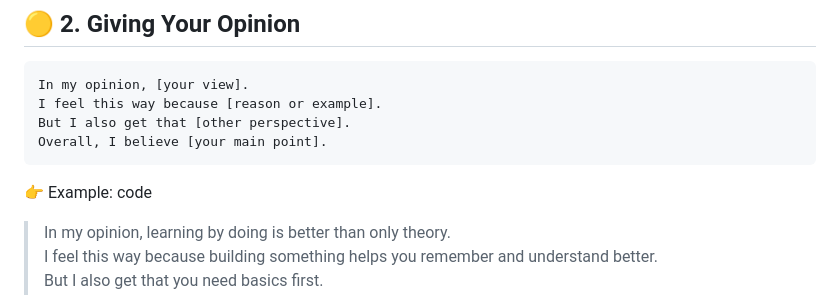
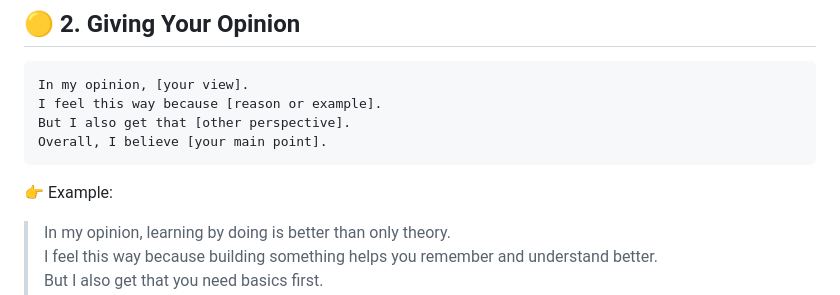
Before and after one commit to Manojkumbi/mdeditor, a Markdown page: communication.md, the part around the change. GitHub-like rendering.

````diff
--- a/communication.md
+++ b/communication.md
@@ -33,7 +33,7 @@ But I also get that [other perspective].
 Overall, I believe [your main point].
 ```
 
-👉 Example: code
+👉 Example:
 > In my opinion, learning by doing is better than only theory.
 > I feel this way because building something helps you remember and understand better.
 > But I also get that you need basics first.
````
